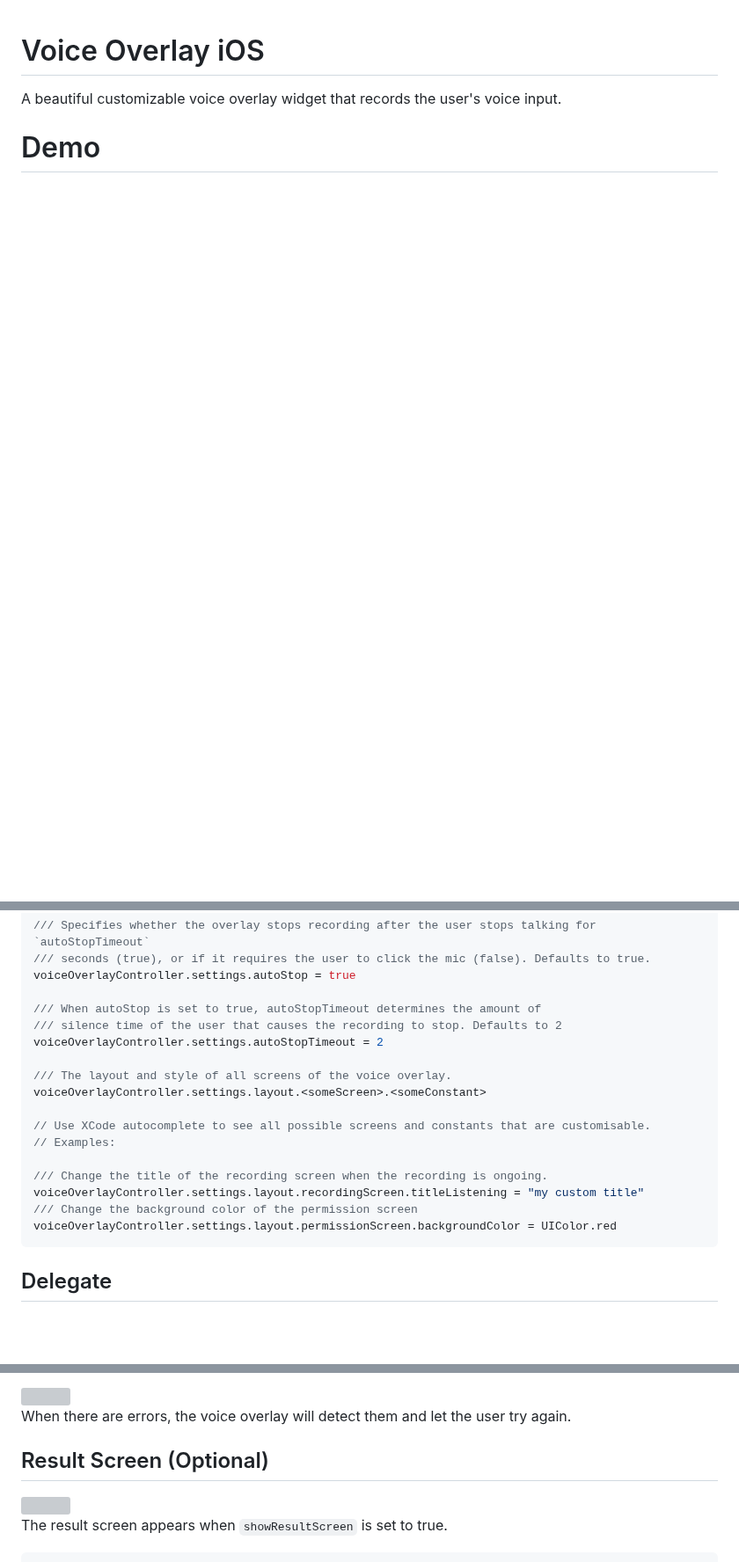
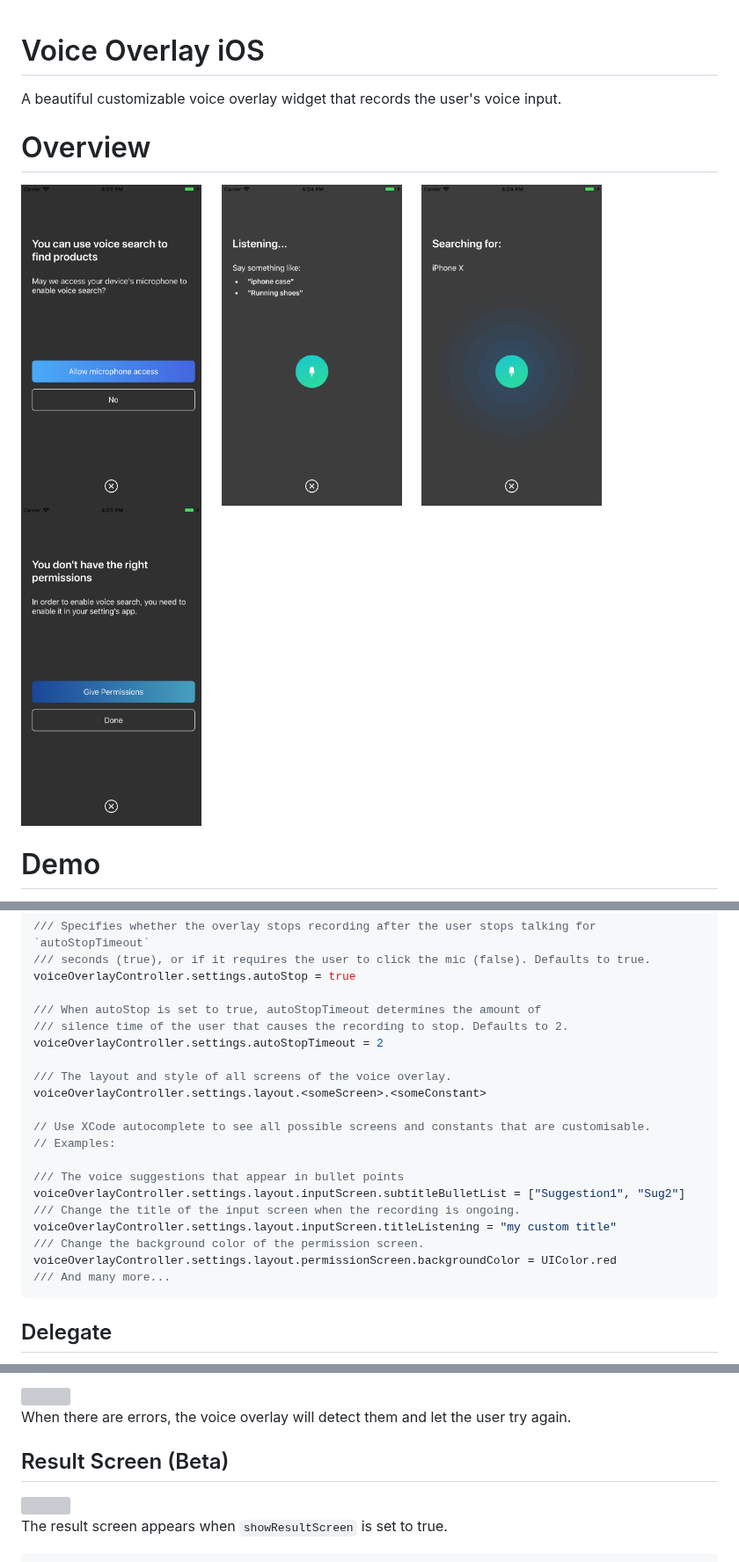
Before and after one commit to algolia/voice-overlay-ios, a Markdown page: README.md, 3 parts joined by grey strips. Shown at 88% size. GitHub-like rendering; pictures changed too: Resources/listening.png (added), Resources/nopermission.png (added), Resources/permission.png (added); blank space fills up the shorter version; grey boxes are pictures that could not be loaded.

Commit message:
Readme improvements (#1)
* new screenshots

* no message

* bigger images

* improve table

* fix spacing in table readme

* add demo gif

````diff
--- a/README.md
+++ b/README.md
@@ -2,5 +2,18 @@
 
 A beautiful customizable voice overlay widget that records the user's voice input.
 
+# Overview
+
+<p float="left">
+  <img src="./Resources/permission.png" width="205" />
+  &nbsp; &nbsp;
+  <img src="./Resources/listening.png" width="205" />
+  &nbsp; &nbsp;
+  <img src="./Resources/searchingfor.png" width="205" />
+  &nbsp; &nbsp;
+  <img src="./Resources/nopermission.png" width="205" />
+  &nbsp; &nbsp;
+</p>
+
 # Demo
 
@@ -73,7 +90,7 @@ voiceOverlayController.settings.autoStart = true
 voiceOverlayController.settings.autoStop = true
 
 /// When autoStop is set to true, autoStopTimeout determines the amount of
-/// silence time of the user that causes the recording to stop. Defaults to 2
+/// silence time of the user that causes the recording to stop. Defaults to 2.
 voiceOverlayController.settings.autoStopTimeout = 2
 
 /// The layout and style of all screens of the voice overlay.
@@ -82,10 +99,13 @@ voiceOverlayController.settings.layout.<someScreen>.<someConstant>
 // Use XCode autocomplete to see all possible screens and constants that are customisable.
 // Examples:
 
-/// Change the title of the recording screen when the recording is ongoing.
-voiceOverlayController.settings.layout.recordingScreen.titleListening = "my custom title"
-/// Change the background color of the permission screen
+/// The voice suggestions that appear in bullet points
+voiceOverlayController.settings.layout.inputScreen.subtitleBulletList = ["Suggestion1", "Sug2"]
+/// Change the title of the input screen when the recording is ongoing.
+voiceOverlayController.settings.layout.inputScreen.titleListening = "my custom title"
+/// Change the background color of the permission screen.
 voiceOverlayController.settings.layout.permissionScreen.backgroundColor = UIColor.red
+/// And many more...
 ```
 
 
@@ -115,7 +135,7 @@ When there are missing permissions, the voice overlay will guide the user to the
 
 When there are errors, the voice overlay will detect them and let the user try again.
 
-## Result Screen (Optional)
+## Result Screen (Beta)
 
 <img src="./Resources/voiceoverlay_result_screen.gif" width="200">
 
````
Also changed, not shown: other parts of README.md (+5 -1 lines), 3 other files.
